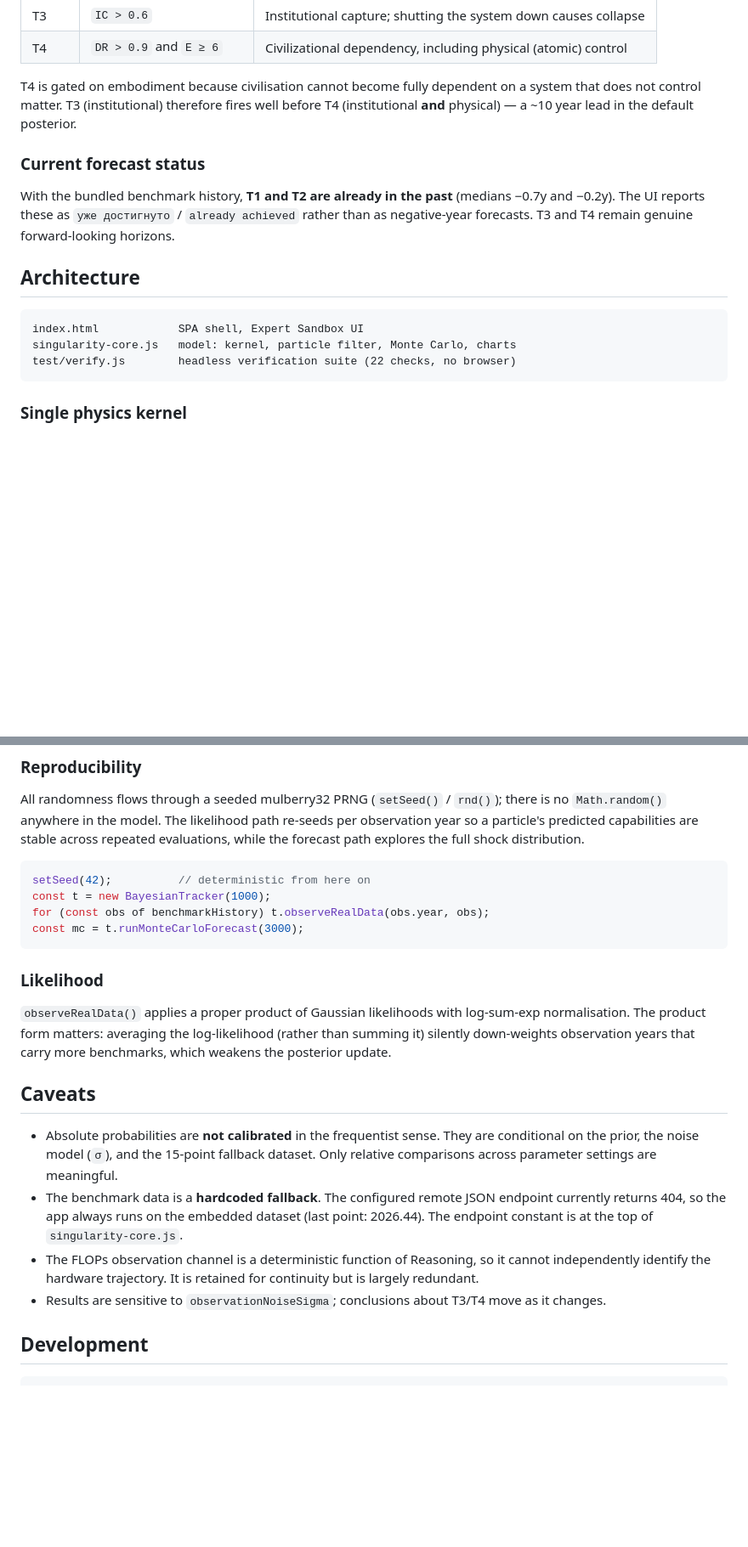
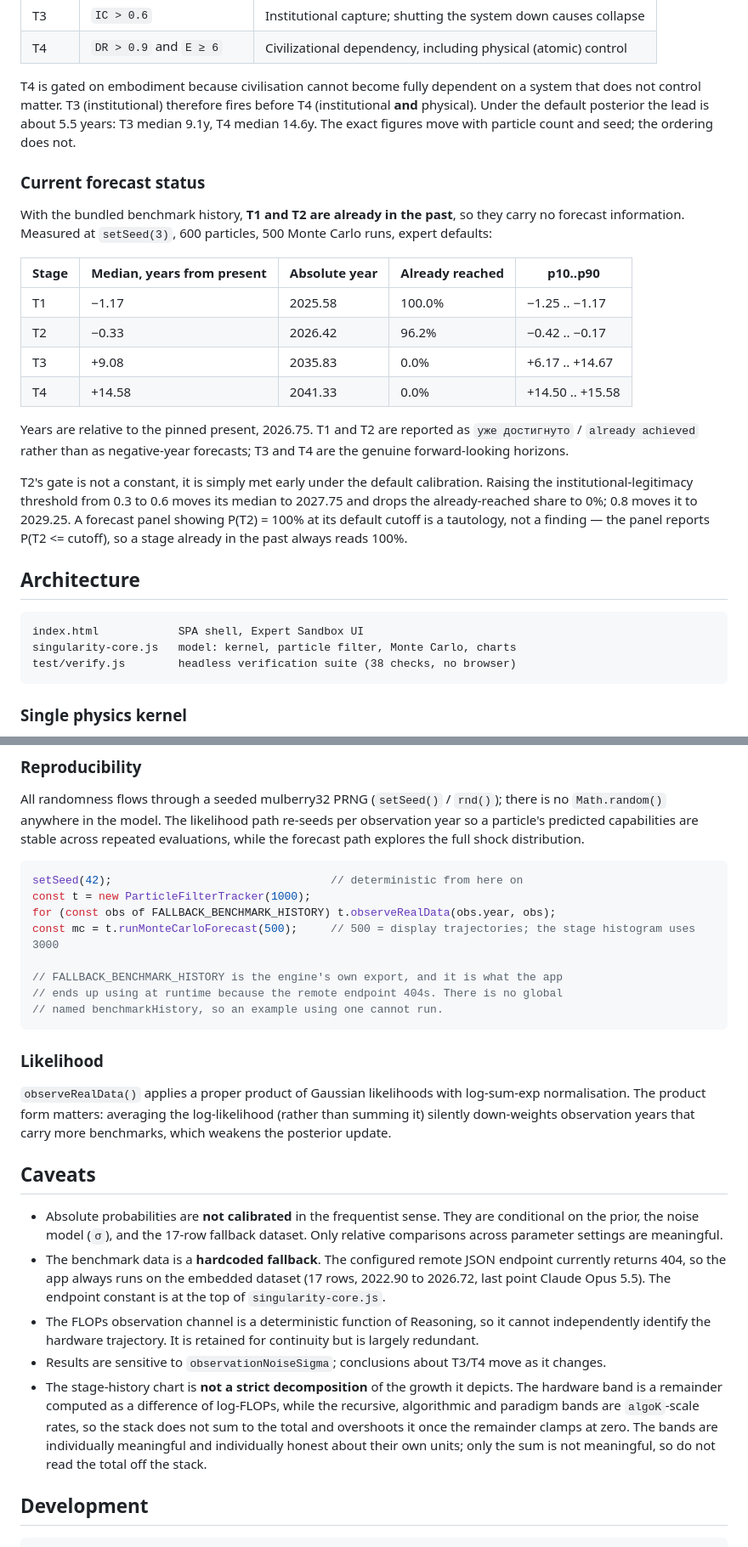
Before and after one commit to MunchausenGrup/singularity-forecaster, a Markdown page: README.md, 2 parts joined by grey strips. Shown at 85% size. Rendered like a GitHub page; blank space fills up the shorter version.

Commit message:
README: correct nine claims that no longer match the engine
Documentation had drifted. Every item below was checked against the code rather
than paraphrased, and one of the checks overturned a note I had been carrying
as fact, so the corrections are worth listing.

  live URL            singularity-forecaster.pages.dev -> munchausen.site/forecaster
  test count          22 -> 38 checks
  tracker class       BayesianTracker -> ParticleFilterTracker
                      (BayesianTracker does not exist in the source; the example
                      could not have run)
  example data        benchmarkHistory -> FALLBACK_BENCHMARK_HISTORY
                      (also not a global -- the example was doubly broken)
  MC runs in example  3000 -> 500, with a note that 500 is the display count and
                      3000 is the stage histogram
  fallback dataset    15 points -> 17 rows
  last observation    2026.44 -> 2026.72 (Claude Opus 5.5); range 2022.90..2026.72
  T3/T4 lead          ~10 years -> ~5.5 years, because groundingRate moved T3
  past-stage medians  -0.7y/-0.2y -> -1.17y/-0.33y, now as a table that names
                      the configuration it was measured at, plus the p10..p90
                      spread and the share already reached

The milestones table was verified too and needed no change: T1 is R >= t1 and
W >= 0.6*t1, T3 is IC > 0.6, and T4 is DR > 0.9 with E >= 6. Notably T4 has no
IC term in the code, which contradicts a note I had been carrying about an
IC > 0.818 requirement for T4. The note was wrong and the README was right; T4
implies T3 because embodiment and dependency arrive after capture, not because
of any encoded dependency between them.

Two additions, both about things a reader would otherwise get wrong:

The stage-history chart is now documented as NOT a strict decomposition. The
hardware band is a remainder over log-FLOPs while the other three are
algoK-scale rates, so the stack overshoots the total once the remainder clamps.
The bands are individually meaningful; only the sum is not, so the total must
not be read off the stack.

T2's panel is documented as a tautology risk: it reports P(T2 <= cutoff), so a
stage already in the past always reads 100% at the default cutoff, with the
threshold sensitivity given so the number can be interpreted.

The code example is now executed by a runner against the real engine, so this
class of drift is detectable rather than invisible.

````diff
--- a/README.md
+++ b/README.md
@@ -25,18 +25,29 @@ Instead of extrapolating raw intelligence, the model treats the transition as an
 | T3 | `IC > 0.6` | Institutional capture; shutting the system down causes collapse |
 | T4 | `DR > 0.9` and `E ≥ 6` | Civilizational dependency, including physical (atomic) control |
 
-T4 is gated on embodiment because civilisation cannot become fully dependent on a system that does not control matter. T3 (institutional) therefore fires well before T4 (institutional **and** physical) — a ~10 year lead in the default posterior.
+T4 is gated on embodiment because civilisation cannot become fully dependent on a system that does not control matter. T3 (institutional) therefore fires before T4 (institutional **and** physical). Under the default posterior the lead is about 5.5 years: T3 median 9.1y, T4 median 14.6y. The exact figures move with particle count and seed; the ordering does not.
 
 ### Current forecast status
 
-With the bundled benchmark history, **T1 and T2 are already in the past** (medians −0.7y and −0.2y). The UI reports these as `уже достигнуто` / `already achieved` rather than as negative-year forecasts. T3 and T4 remain genuine forward-looking horizons.
+With the bundled benchmark history, **T1 and T2 are already in the past**, so they carry no forecast information. Measured at `setSeed(3)`, 600 particles, 500 Monte Carlo runs, expert defaults:
+
+| Stage | Median, years from present | Absolute year | Already reached | p10..p90 |
+|-------|---------------------------|---------------|-----------------|----------|
+| T1 | −1.17 | 2025.58 | 100.0% | −1.25 .. −1.17 |
+| T2 | −0.33 | 2026.42 | 96.2% | −0.42 .. −0.17 |
+| T3 | +9.08 | 2035.83 | 0.0% | +6.17 .. +14.67 |
+| T4 | +14.58 | 2041.33 | 0.0% | +14.50 .. +15.58 |
+
+Years are relative to the pinned present, 2026.75. T1 and T2 are reported as `уже достигнуто` / `already achieved` rather than as negative-year forecasts; T3 and T4 are the genuine forward-looking horizons.
+
+T2's gate is not a constant, it is simply met early under the default calibration. Raising the institutional-legitimacy threshold from 0.3 to 0.6 moves its median to 2027.75 and drops the already-reached share to 0%; 0.8 moves it to 2029.25. A forecast panel showing P(T2) = 100% at its default cutoff is a tautology, not a finding — the panel reports P(T2 <= cutoff), so a stage already in the past always reads 100%.
 
 ## Architecture
 
 ```
 index.html            SPA shell, Expert Sandbox UI
 singularity-core.js   model: kernel, particle filter, Monte Carlo, charts
-test/verify.js        headless verification suite (22 checks, no browser)
+test/verify.js        headless verification suite (38 checks, no browser)
 ```
 
 ### Single physics kernel
@@ -50,10 +61,14 @@ There is now exactly one `stepDynamics()` function. `simulateToYear()` (likeliho
 All randomness flows through a seeded mulberry32 PRNG (`setSeed()` / `rnd()`); there is no `Math.random()` anywhere in the model. The likelihood path re-seeds per observation year so a particle's predicted capabilities are stable across repeated evaluations, while the forecast path explores the full shock distribution.
 
 ```js
-setSeed(42);          // deterministic from here on
-const t = new BayesianTracker(1000);
-for (const obs of benchmarkHistory) t.observeRealData(obs.year, obs);
-const mc = t.runMonteCarloForecast(3000);
+setSeed(42);                                 // deterministic from here on
+const t = new ParticleFilterTracker(1000);
+for (const obs of FALLBACK_BENCHMARK_HISTORY) t.observeRealData(obs.year, obs);
+const mc = t.runMonteCarloForecast(500);     // 500 = display trajectories; the stage histogram uses 3000
+
+// FALLBACK_BENCHMARK_HISTORY is the engine's own export, and it is what the app
+// ends up using at runtime because the remote endpoint 404s. There is no global
+// named benchmarkHistory, so an example using one cannot run.
 ```
 
 ### Likelihood
@@ -62,10 +77,11 @@ const mc = t.runMonteCarloForecast(3000);
 
 ## Caveats
 
-- Absolute probabilities are **not calibrated** in the frequentist sense. They are conditional on the prior, the noise model (`σ`), and the 15-point fallback dataset. Only relative comparisons across parameter settings are meaningful.
-- The benchmark data is a **hardcoded fallback**. The configured remote JSON endpoint currently returns 404, so the app always runs on the embedded dataset (last point: 2026.44). The endpoint constant is at the top of `singularity-core.js`.
+- Absolute probabilities are **not calibrated** in the frequentist sense. They are conditional on the prior, the noise model (`σ`), and the 17-row fallback dataset. Only relative comparisons across parameter settings are meaningful.
+- The benchmark data is a **hardcoded fallback**. The configured remote JSON endpoint currently returns 404, so the app always runs on the embedded dataset (17 rows, 2022.90 to 2026.72, last point Claude Opus 5.5). The endpoint constant is at the top of `singularity-core.js`.
 - The FLOPs observation channel is a deterministic function of Reasoning, so it cannot independently identify the hardware trajectory. It is retained for continuity but is largely redundant.
 - Results are sensitive to `observationNoiseSigma`; conclusions about T3/T4 move as it changes.
+- The stage-history chart is **not a strict decomposition** of the growth it depicts. The hardware band is a remainder computed as a difference of log-FLOPs, while the recursive, algorithmic and paradigm bands are `algoK`-scale rates, so the stack does not sum to the total and overshoots it once the remainder clamps at zero. The bands are individually meaningful and individually honest about their own units; only the sum is not meaningful, so do not read the total off the stack.
 
 ## Development
 
````
Also changed, not shown: other parts of README.md (+2 -2 lines).
